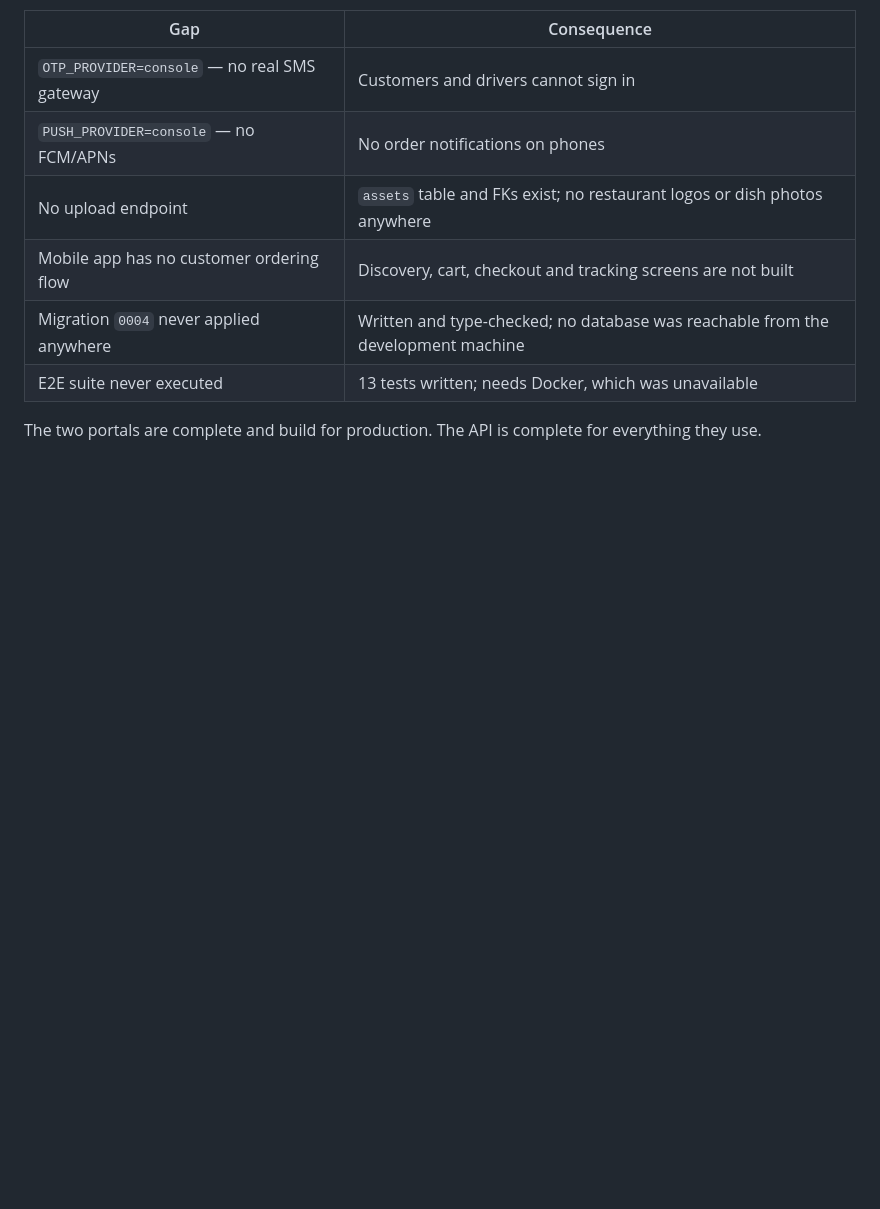
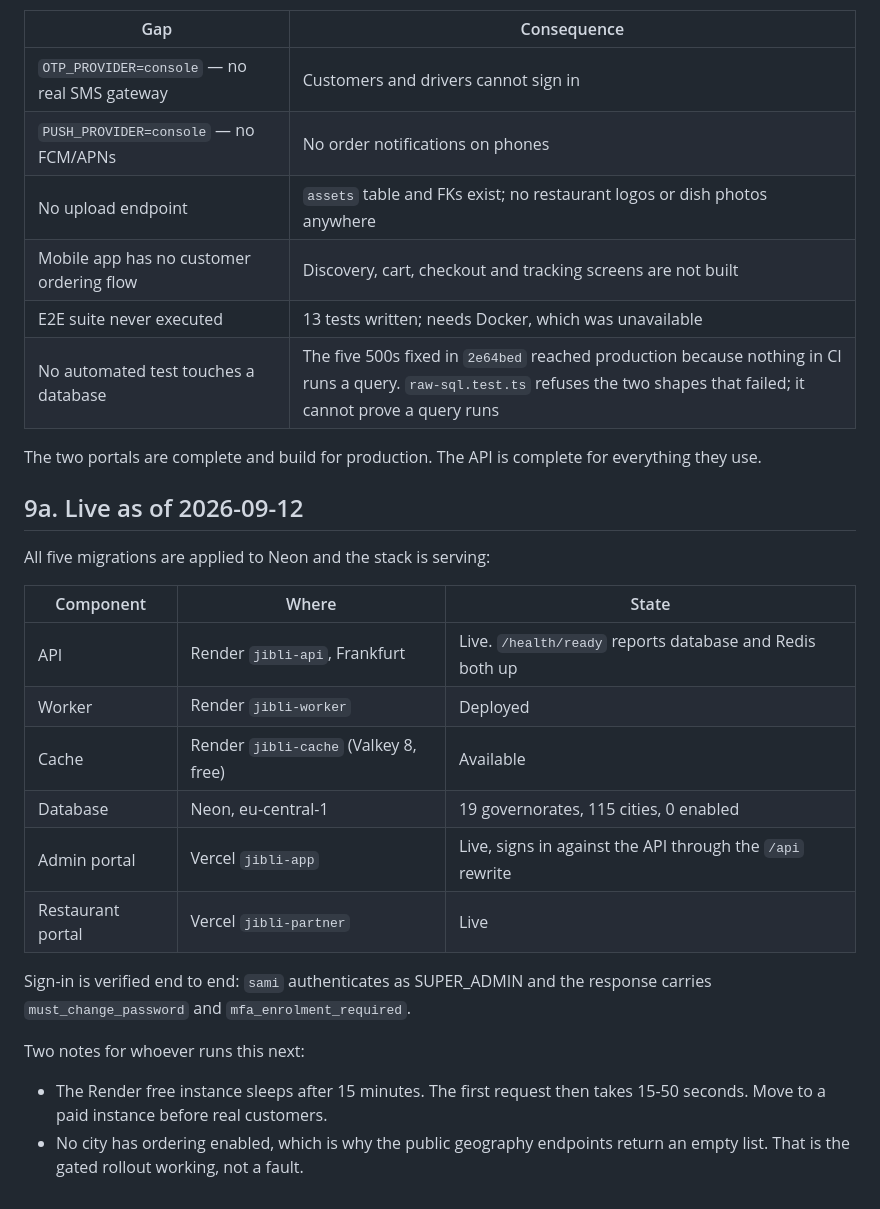
Before and after one commit to sami7q/jibli-app, a Markdown page: docs/operations/deployment.md, the part around the change. Rendered like a GitHub page; blank space fills up the shorter version.

Commit message:
Correct the deployment runbook's known-gaps section
It still said migration 0004 had never been applied anywhere. All five
are applied to Neon, and the stack is live — so the gap list was telling
the next reader the opposite of the truth.

Replaced with what is actually serving, and with the gap that produced
today's five 500s: nothing in CI touches a database, so no functional
test can catch a query that fails only against Postgres.

Co-Authored-By: Claude Opus 5 (1M context) <noreply@anthropic.com>

```diff
--- a/docs/operations/deployment.md
+++ b/docs/operations/deployment.md
@@ -356,8 +356,31 @@ These are stated so nobody discovers them during a pilot:
 | `PUSH_PROVIDER=console` — no FCM/APNs | No order notifications on phones |
 | No upload endpoint | `assets` table and FKs exist; no restaurant logos or dish photos anywhere |
 | Mobile app has no customer ordering flow | Discovery, cart, checkout and tracking screens are not built |
-| Migration `0004` never applied anywhere | Written and type-checked; no database was reachable from the development machine |
 | E2E suite never executed | 13 tests written; needs Docker, which was unavailable |
+| No automated test touches a database | The five 500s fixed in `2e64bed` reached production because nothing in CI runs a query. `raw-sql.test.ts` refuses the two shapes that failed; it cannot prove a query runs |
 
 The two portals are complete and build for production. The API is complete for
 everything they use.
+
+## 9a. Live as of 2026-09-12
+
+All five migrations are applied to Neon and the stack is serving:
+
+| Component | Where | State |
+|---|---|---|
+| API | Render `jibli-api`, Frankfurt | Live. `/health/ready` reports database and Redis both up |
+| Worker | Render `jibli-worker` | Deployed |
+| Cache | Render `jibli-cache` (Valkey 8, free) | Available |
+| Database | Neon, eu-central-1 | 19 governorates, 115 cities, 0 enabled |
+| Admin portal | Vercel `jibli-app` | Live, signs in against the API through the `/api` rewrite |
+| Restaurant portal | Vercel `jibli-partner` | Live |
+
+Sign-in is verified end to end: `sami` authenticates as SUPER_ADMIN and the
+response carries `must_change_password` and `mfa_enrolment_required`.
+
+Two notes for whoever runs this next:
+
+  - The Render free instance sleeps after 15 minutes. The first request then
+    takes 15-50 seconds. Move to a paid instance before real customers.
+  - No city has ordering enabled, which is why the public geography endpoints
+    return an empty list. That is the gated rollout working, not a fault.
```
